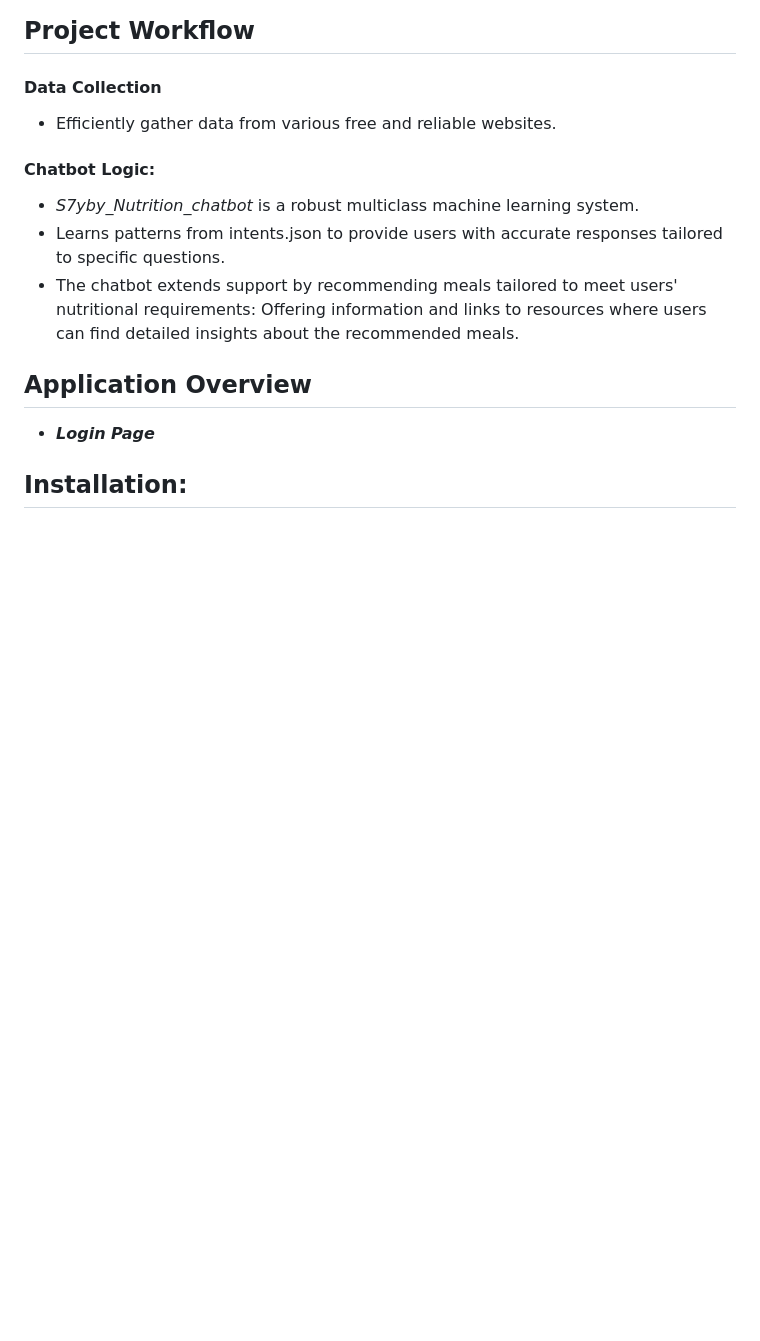
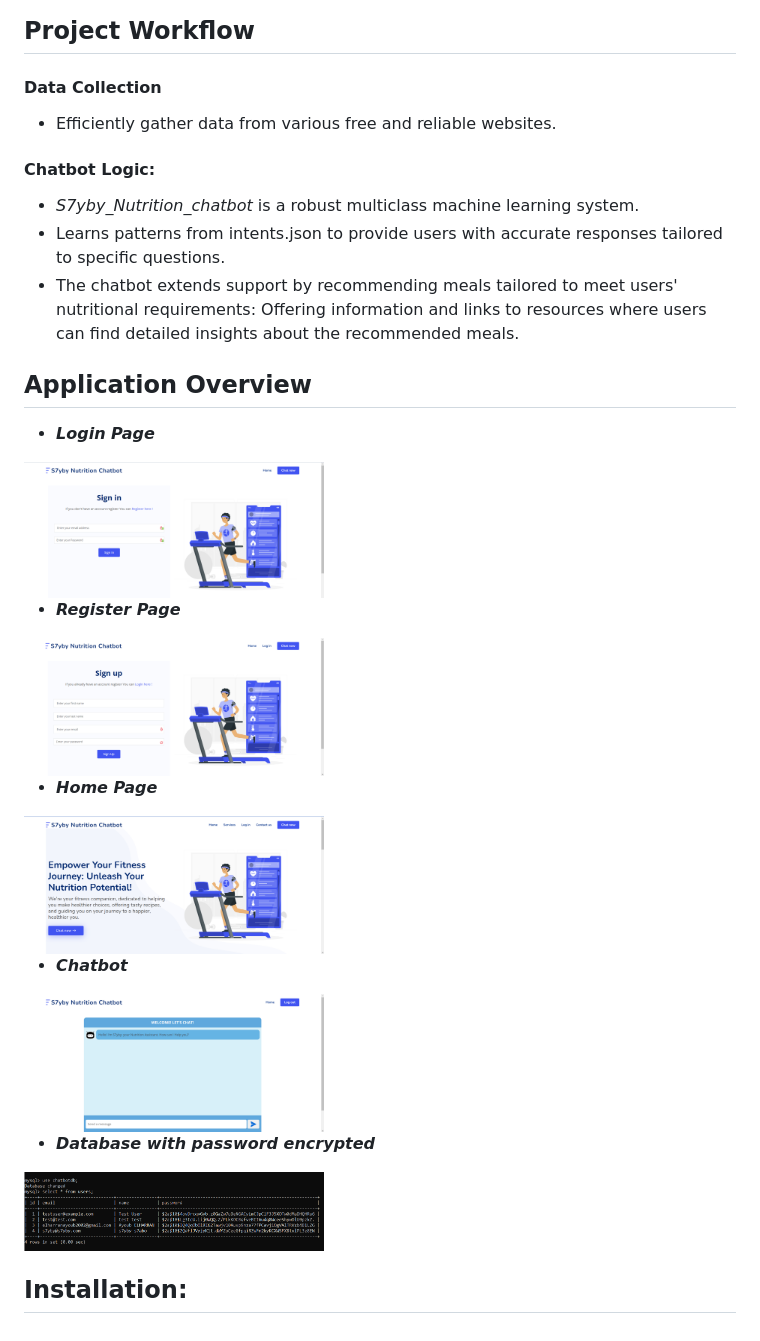
Before and after one commit to s7yby02/S7yby_Nutrition_Chatbot, a Markdown page: README.md, the part around the change. Drawn GitHub-style; pictures changed too: readmeimgs/bot.png (added), readmeimgs/db.png (added), readmeimgs/index.png (added); blank space fills up the shorter version.

```diff
--- a/README.md
+++ b/README.md
@@ -55,6 +55,23 @@ about the recommended meals.
 ## Application Overview
 - ***Login Page***
 
+<img src="/readmeimgs/login.png" alt="Login Page" width="300" height="200">
+
+- ***Register Page***
+
+<img src="/readmeimgs/register.png" alt="Register Page" width="300" height="200">
+
+- ***Home Page***
+
+<img src="/readmeimgs/index.png" alt="Index Page" width="300" height="200">
+
+- ***Chatbot***
+
+<img src="/readmeimgs/bot.png" alt="Chatbot" width="300" height="200">
+
+- ***Database with password encrypted***
+
+<img src="/readmeimgs/db.png" alt="db" width="300" height="200">
 
 
 ## Installation:
```
